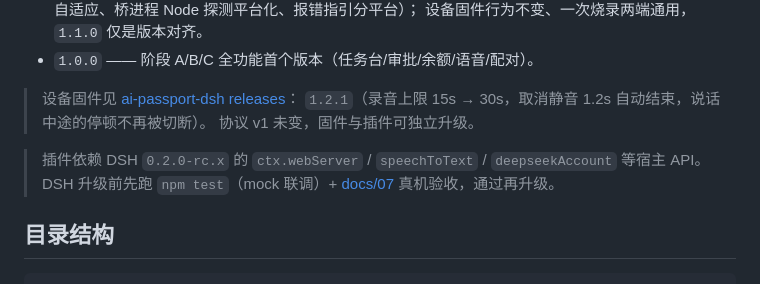
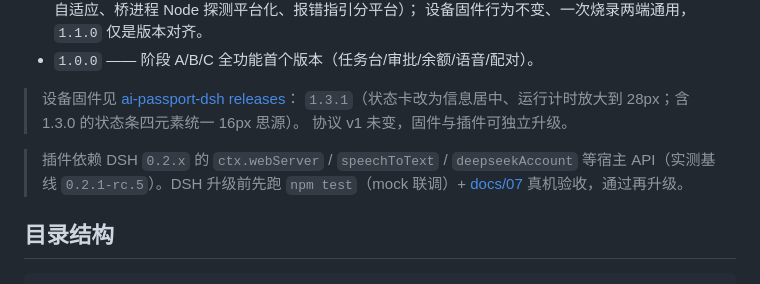
Before and after one commit to slinxiaosun-blip/dsh-ai-passport-plugin, a Markdown page: README.md, the part around the change. Rendered like a GitHub page.

Commit message:
docs(README): 固件发行说明指向 1.3.1，宿主 API 基线写成 0.2.x

```diff
--- a/README.md
+++ b/README.md
@@ -154,12 +154,12 @@ http://127.0.0.1:19387/dsh-passport
 - `1.0.0` —— 阶段 A/B/C 全功能首个版本（任务台/审批/余额/语音/配对）。
 
 > 设备固件见 [ai-passport-dsh releases](https://github.com/slinxiaosun-blip/ai-passport-dsh/releases)：
-> `1.2.1`（录音上限 15s → 30s，取消静音 1.2s 自动结束，说话中途的停顿不再被切断）。
+> `1.3.1`（状态卡改为信息居中、运行计时放大到 28px；含 1.3.0 的状态条四元素统一 16px 思源）。
 > 协议 v1 未变，固件与插件可独立升级。
 
-> 插件依赖 DSH `0.2.0-rc.x` 的 `ctx.webServer` / `speechToText` / `deepseekAccount`
-> 等宿主 API。DSH 升级前先跑 `npm test`（mock 联调）+ [docs/07](docs/07-设备端验收用例.md)
-> 真机验收，通过再升级。
+> 插件依赖 DSH `0.2.x` 的 `ctx.webServer` / `speechToText` / `deepseekAccount`
+> 等宿主 API（实测基线 `0.2.1-rc.5`）。DSH 升级前先跑 `npm test`（mock 联调）+
+> [docs/07](docs/07-设备端验收用例.md) 真机验收，通过再升级。
 
 ## 目录结构
 
```
